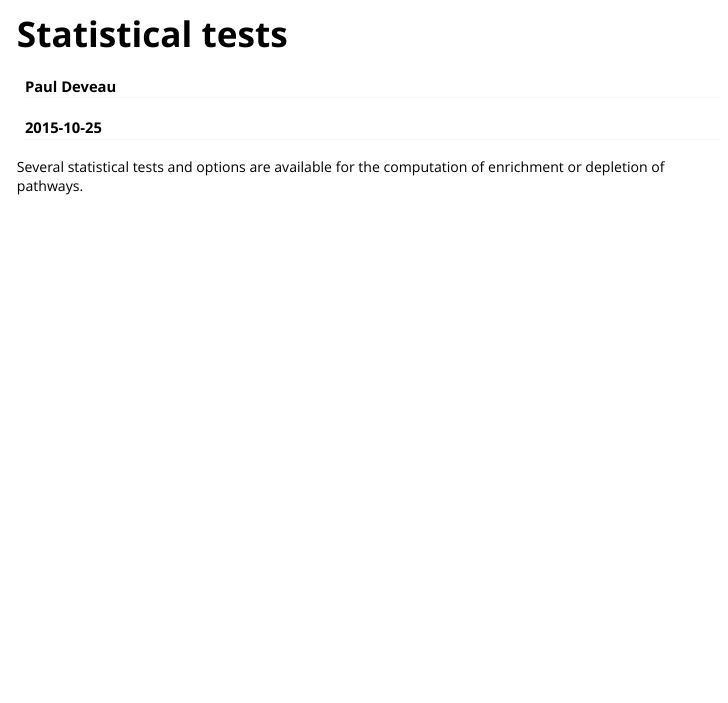
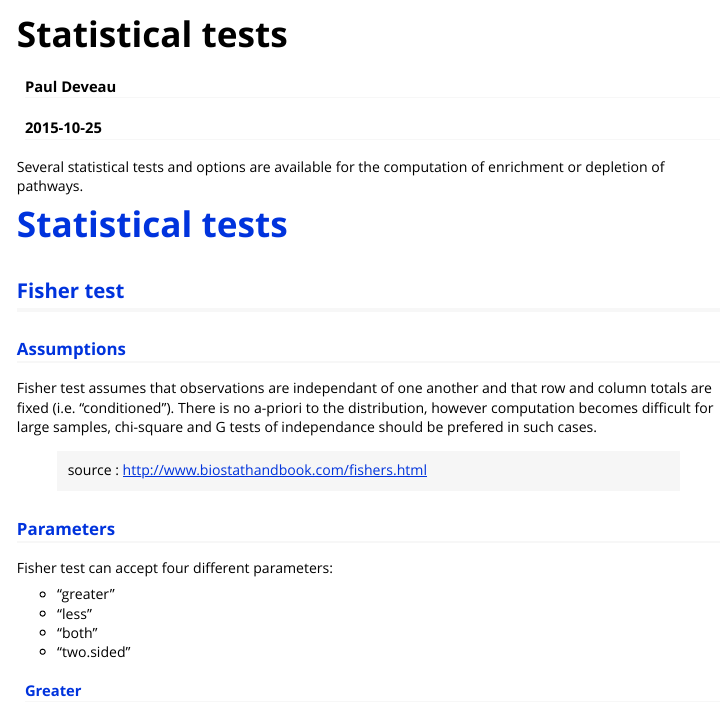
Before and after one commit to sysbio-curie/ACSNMineR, an R Markdown document (vignettes/ACSN-stats.Rmd): the page in a window 1100 px wide, from its top. Rendered offline with R 4.5, knitr and Pandoc, with nearby package versions.

Commit message:
Added statistical test vignette

```diff
--- a/vignettes/ACSN-stats.Rmd
+++ b/vignettes/ACSN-stats.Rmd
@@ -14,3 +14,24 @@ vignette: >
 ---
 
 Several statistical tests and options are available for the computation of enrichment or depletion of pathways.
+
+# <a name="Tests">Statistical tests </a>
+
+## <a names = "Fisher"> Fisher test </a>
+### <a names = "FAssump"> Assumptions </a>
+
+Fisher test assumes that observations are independant of one another and that row and column totals are fixed (i.e. "conditioned").
+There is no a-priori to the distribution, however computation becomes difficult for large samples, chi-square and G tests of independance should be prefered in such cases.
+
+> source : http://www.biostathandbook.com/fishers.html
+
+### <a names = "Fparam"> Parameters </a>
+
+Fisher test can accept four different parameters:
+
+* "greater"
+* "less"
+* "both"
+* "two.sided"
+
+#### <a names = "Greater"> Greater </a>
```
Also changed, not shown: vignettes/ACSN-vignette.Rmd (+2 -1 lines).
